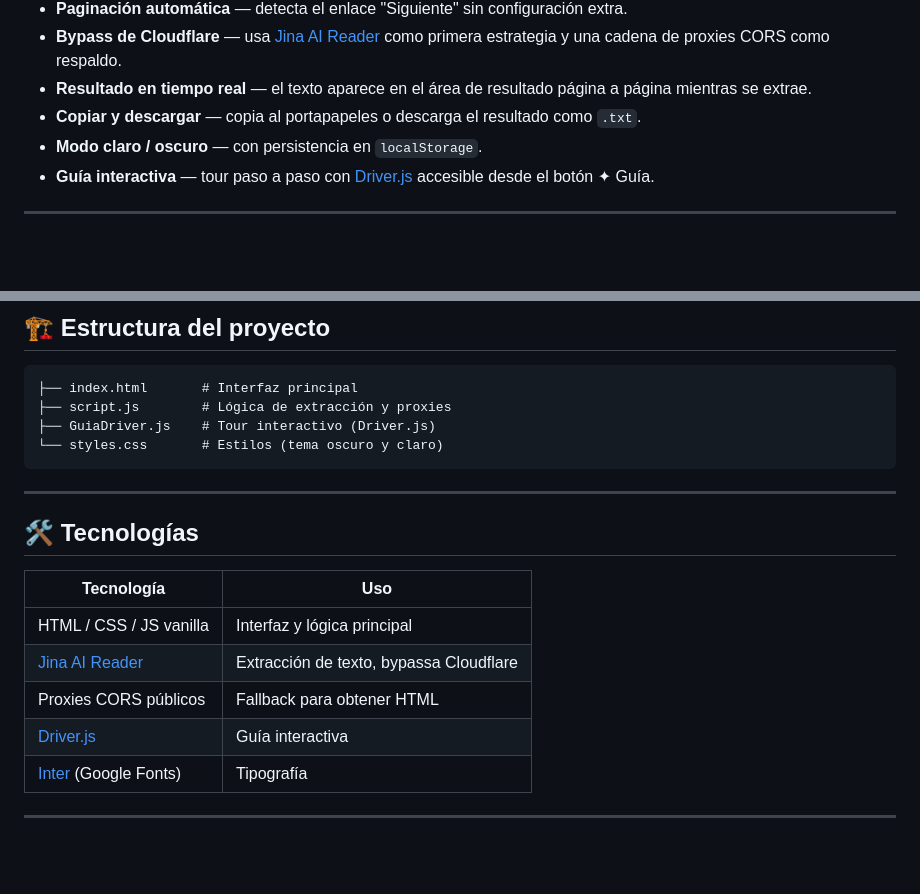
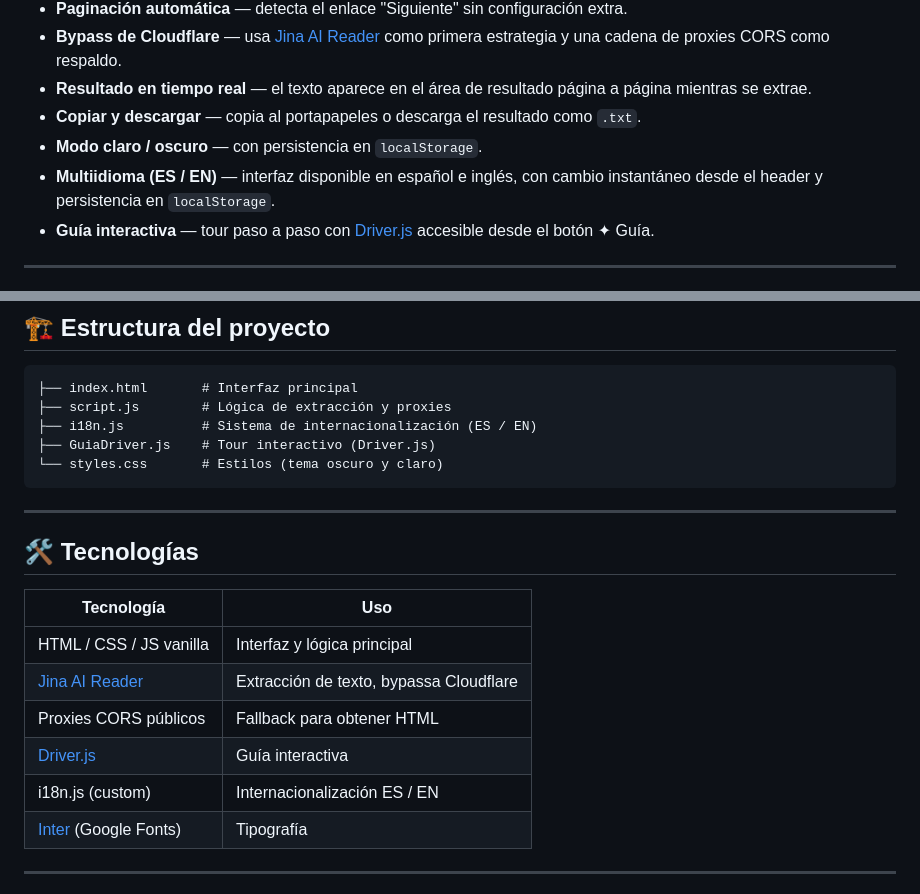
Before and after one commit to YunierAyala2000/Extractor-de-texto-para-novelas-ligeras-por-paginas, a Markdown page: README.md, 2 parts joined by grey strips. Rendered like a GitHub page; blank space fills up the shorter version.

Commit message:
Actualizacion readme
Co-authored-by: Copilot <copilot@github.com>

````diff
--- a/README.md
+++ b/README.md
@@ -15,6 +15,7 @@ Herramienta web para extraer el texto de novelas ligeras u otras páginas web de
 - **Resultado en tiempo real** — el texto aparece en el área de resultado página a página mientras se extrae.
 - **Copiar y descargar** — copia al portapapeles o descarga el resultado como `.txt`.
 - **Modo claro / oscuro** — con persistencia en `localStorage`.
+- **Multiidioma (ES / EN)** — interfaz disponible en español e inglés, con cambio instantáneo desde el header y persistencia en `localStorage`.
 - **Guía interactiva** — tour paso a paso con [Driver.js](https://driverjs.com/) accesible desde el botón ✦ Guía.
 
 ---
@@ -54,6 +55,7 @@ Déjalo vacío para que la app lo detecte automáticamente.
 ```
 ├── index.html       # Interfaz principal
 ├── script.js        # Lógica de extracción y proxies
+├── i18n.js          # Sistema de internacionalización (ES / EN)
 ├── GuiaDriver.js    # Tour interactivo (Driver.js)
 └── styles.css       # Estilos (tema oscuro y claro)
 ```
@@ -68,6 +70,7 @@ Déjalo vacío para que la app lo detecte automáticamente.
 | [Jina AI Reader](https://jina.ai/)                              | Extracción de texto, bypassa Cloudflare |
 | Proxies CORS públicos                                           | Fallback para obtener HTML              |
 | [Driver.js](https://driverjs.com/)                              | Guía interactiva                        |
+| i18n.js (custom)                                                | Internacionalización ES / EN            |
 | [Inter](https://fonts.google.com/specimen/Inter) (Google Fonts) | Tipografía                              |
 
 ---
````
